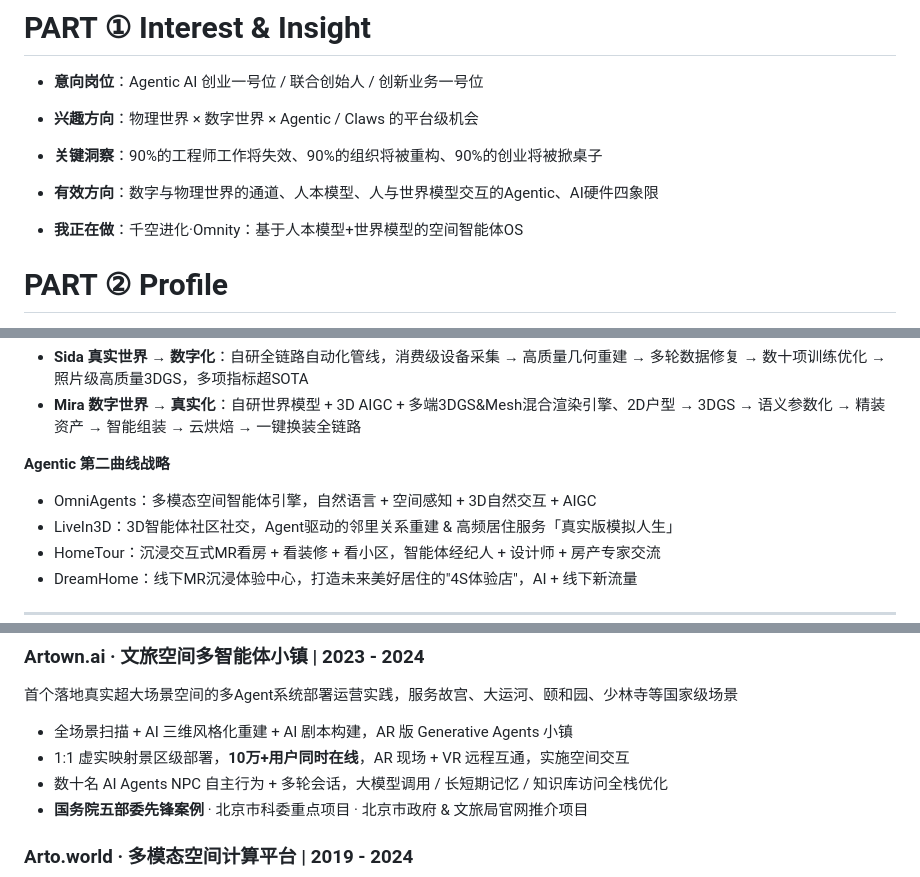
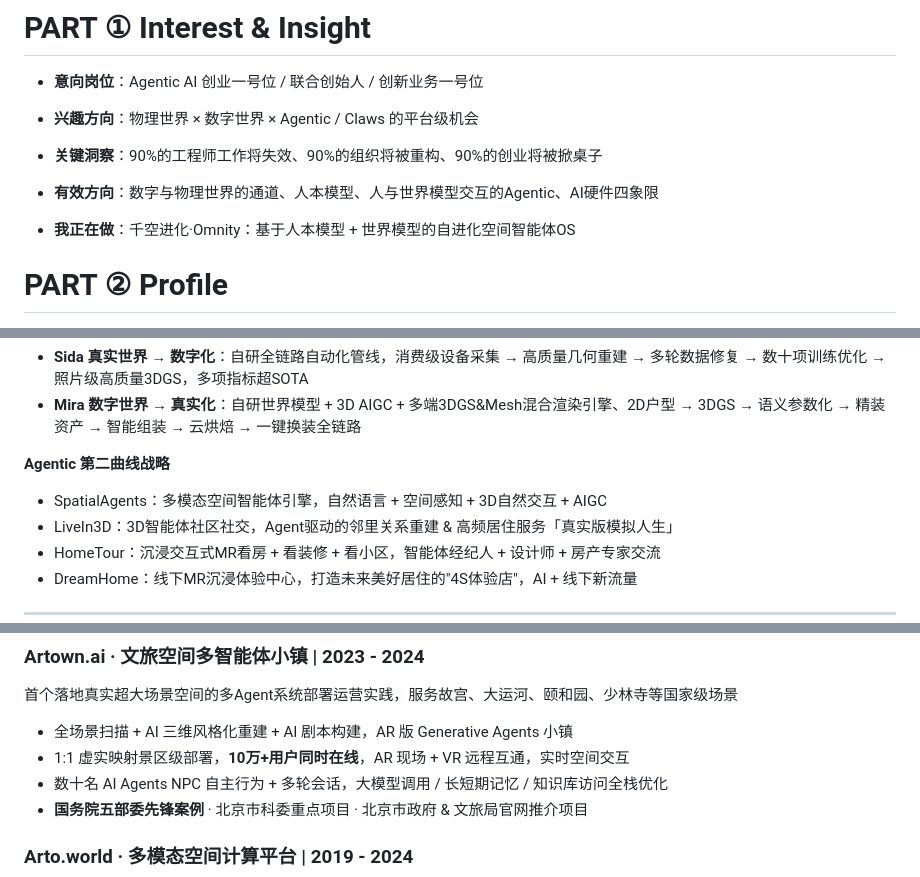
Before and after one commit to wyonliu/cv, a Markdown page: cv.md, 3 parts joined by grey strips. Drawn GitHub-style.

```diff
--- a/cv.md
+++ b/cv.md
@@ -9,7 +9,7 @@
 
 - **关键洞察**：90%的工程师工作将失效、90%的组织将被重构、90%的创业将被掀桌子
 - **有效方向**：数字与物理世界的通道、人本模型、人与世界模型交互的Agentic、AI硬件四象限
-- **我正在做**：千空进化·Omnity：基于人本模型+世界模型的空间智能体OS
+- **我正在做**：千空进化·Omnity：基于人本模型 + 世界模型的自进化空间智能体OS
 
 # PART ② Profile
 - 北京大学计算机系本 + 硕（翘掉博），CV/空间智能 + CG/3D引擎方向，手写游戏 + 渲染引擎，最早原创GPU + CPU异构并行管线，优化三维重建与训练提升性能数万倍，发表国际顶会论文。
@@ -62,7 +62,7 @@
 - **Mira 数字世界 → 真实化**：自研世界模型 + 3D AIGC + 多端3DGS&Mesh混合渲染引擎、2D户型 → 3DGS → 语义参数化 → 精装资产 → 智能组装 → 云烘焙 → 一键换装全链路
 
 **Agentic 第二曲线战略**
-- OmniAgents：多模态空间智能体引擎，自然语言 + 空间感知 + 3D自然交互 + AIGC
+- SpatialAgents：多模态空间智能体引擎，自然语言 + 空间感知 + 3D自然交互 + AIGC
 - LiveIn3D：3D智能体社区社交，Agent驱动的邻里关系重建 & 高频居住服务「真实版模拟人生」
 - HomeTour：沉浸交互式MR看房 + 看装修 + 看小区，智能体经纪人 + 设计师 + 房产专家交流
 - DreamHome：线下MR沉浸体验中心，打造未来美好居住的"4S体验店"，AI + 线下新流量
@@ -77,7 +77,7 @@
 
 首个落地真实超大场景空间的多Agent系统部署运营实践，服务故宫、大运河、颐和园、少林寺等国家级场景
 - 全场景扫描 + AI 三维风格化重建 + AI 剧本构建，AR 版 Generative Agents 小镇
-- 1:1 虚实映射景区级部署，**10万+用户同时在线**，AR 现场 + VR 远程互通，实施空间交互
+- 1:1 虚实映射景区级部署，**10万+用户同时在线**，AR 现场 + VR 远程互通，实时空间交互
 - 数十名 AI Agents NPC 自主行为 + 多轮会话，大模型调用 / 长短期记忆 / 知识库访问全栈优化
 - **国务院五部委先锋案例** · 北京市科委重点项目 · 北京市政府 & 文旅局官网推介项目
 
```
Also changed, not shown: other parts of cv.md (+10 -10 lines).
